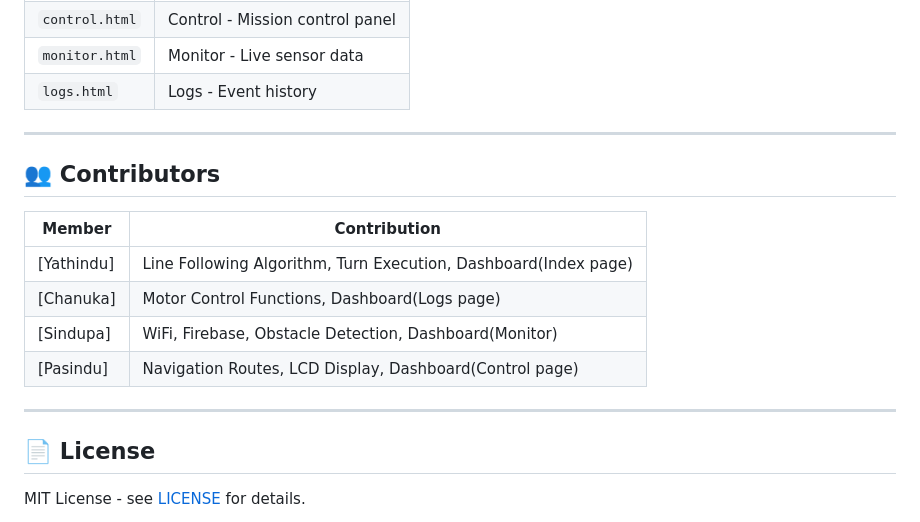
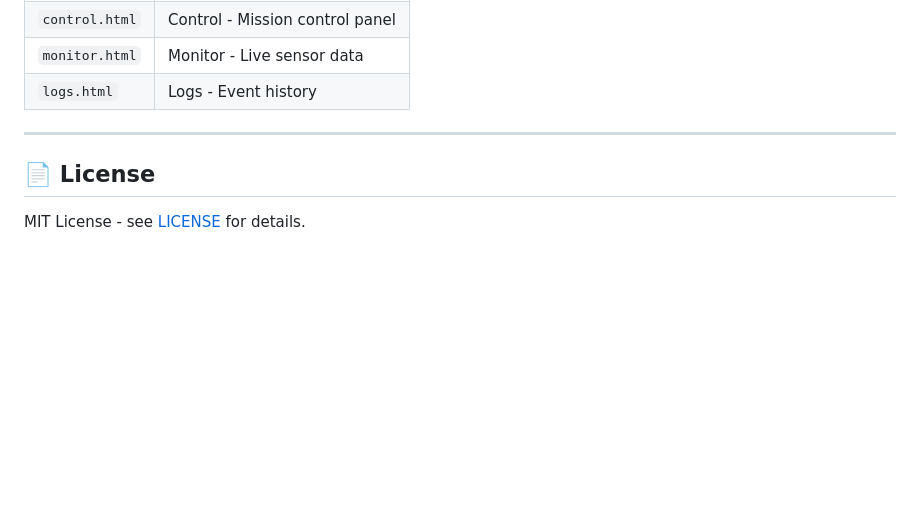
Before and after one commit to yathindu/ROBODELIVER--smart-file-delivery-robot--, a Markdown page: README.md, the part around the change. Rendered like a GitHub page; blank space fills up the shorter version.

Commit message:
Readme fix
Removed contributors section from README.

```diff
--- a/README.md
+++ b/README.md
@@ -173,17 +173,6 @@ robots/
 
 ---
 
-## 👥 Contributors
-
-| Member | Contribution |
-|--------|--------------|
-| [Yathindu] | Line Following Algorithm, Turn Execution, Dashboard(Index page)|
-| [Chanuka] | Motor Control Functions, Dashboard(Logs page) |
-| [Sindupa] | WiFi, Firebase, Obstacle Detection, Dashboard(Monitor)|
-| [Pasindu] | Navigation Routes, LCD Display, Dashboard(Control page) |
-
----
-
 ## 📄 License
 
 MIT License - see [LICENSE](LICENSE) for details.
```
